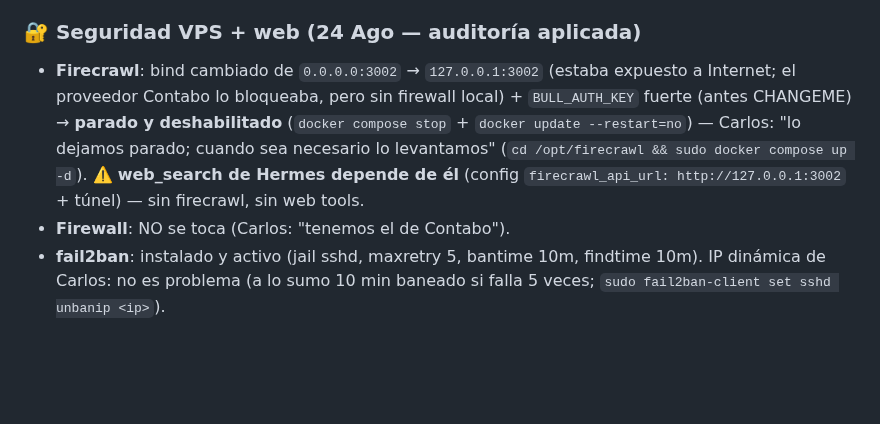
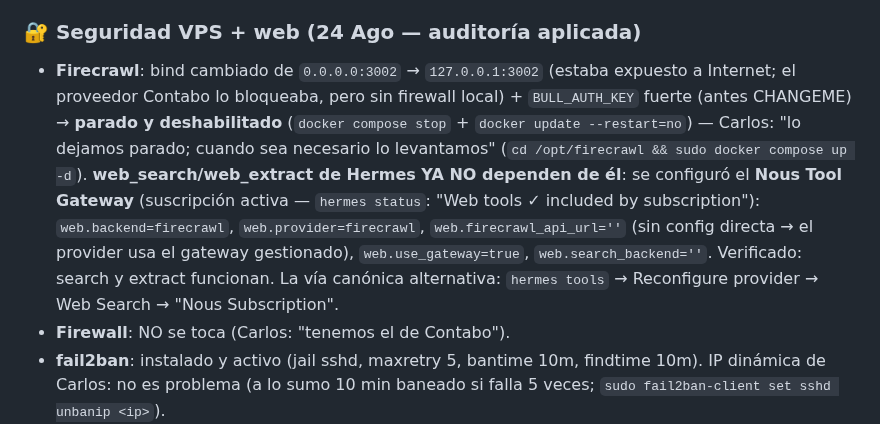
Before and after one commit to ccarrillomanzanares/aios-lfs, a Markdown page: docs/README.md, the part around the change. Rendered like a GitHub page; blank space fills up the shorter version.

Commit message:
docs: web_search via Nous Tool Gateway (suscripcion), firecrawl VPS parado sin dependencia

```diff
--- a/docs/README.md
+++ b/docs/README.md
@@ -680,7 +680,7 @@ Al arrancar la ISO de AIOS LFS desde USB en un portátil real, el sistema se det
 - Nota: el stack ollama-hardened (webuillama) también estaba parado (~23 Ago, 59 min antes) — **NO se tocó** (decisión de Carlos).
 
 ### 🔐 Seguridad VPS + web (24 Ago — auditoría aplicada)
-- **Firecrawl**: bind cambiado de `0.0.0.0:3002` → `127.0.0.1:3002` (estaba expuesto a Internet; el proveedor Contabo lo bloqueaba, pero sin firewall local) + `BULL_AUTH_KEY` fuerte (antes CHANGEME) → **parado y deshabilitado** (`docker compose stop` + `docker update --restart=no`) — Carlos: "lo dejamos parado; cuando sea necesario lo levantamos" (`cd /opt/firecrawl && sudo docker compose up -d`). ⚠️ **web_search de Hermes depende de él** (config `firecrawl_api_url: http://127.0.0.1:3002` + túnel) — sin firecrawl, sin web tools.
+- **Firecrawl**: bind cambiado de `0.0.0.0:3002` → `127.0.0.1:3002` (estaba expuesto a Internet; el proveedor Contabo lo bloqueaba, pero sin firewall local) + `BULL_AUTH_KEY` fuerte (antes CHANGEME) → **parado y deshabilitado** (`docker compose stop` + `docker update --restart=no`) — Carlos: "lo dejamos parado; cuando sea necesario lo levantamos" (`cd /opt/firecrawl && sudo docker compose up -d`). **web_search/web_extract de Hermes YA NO dependen de él**: se configuró el **Nous Tool Gateway** (suscripción activa — `hermes status`: "Web tools ✓ included by subscription"): `web.backend=firecrawl`, `web.provider=firecrawl`, `web.firecrawl_api_url=''` (sin config directa → el provider usa el gateway gestionado), `web.use_gateway=true`, `web.search_backend=''`. Verificado: search y extract funcionan. La vía canónica alternativa: `hermes tools` → Reconfigure provider → Web Search → "Nous Subscription".
 - **Firewall**: NO se toca (Carlos: "tenemos el de Contabo").
 - **fail2ban**: instalado y activo (jail sshd, maxretry 5, bantime 10m, findtime 10m). IP dinámica de Carlos: no es problema (a lo sumo 10 min baneado si falla 5 veces; `sudo fail2ban-client set sshd unbanip <ip>`).
 - **Apache**: `ServerTokens Prod` + `ServerSignature Off` (verificado: `Server: Apache` sin versión) + módulo `headers` habilitado.
```
